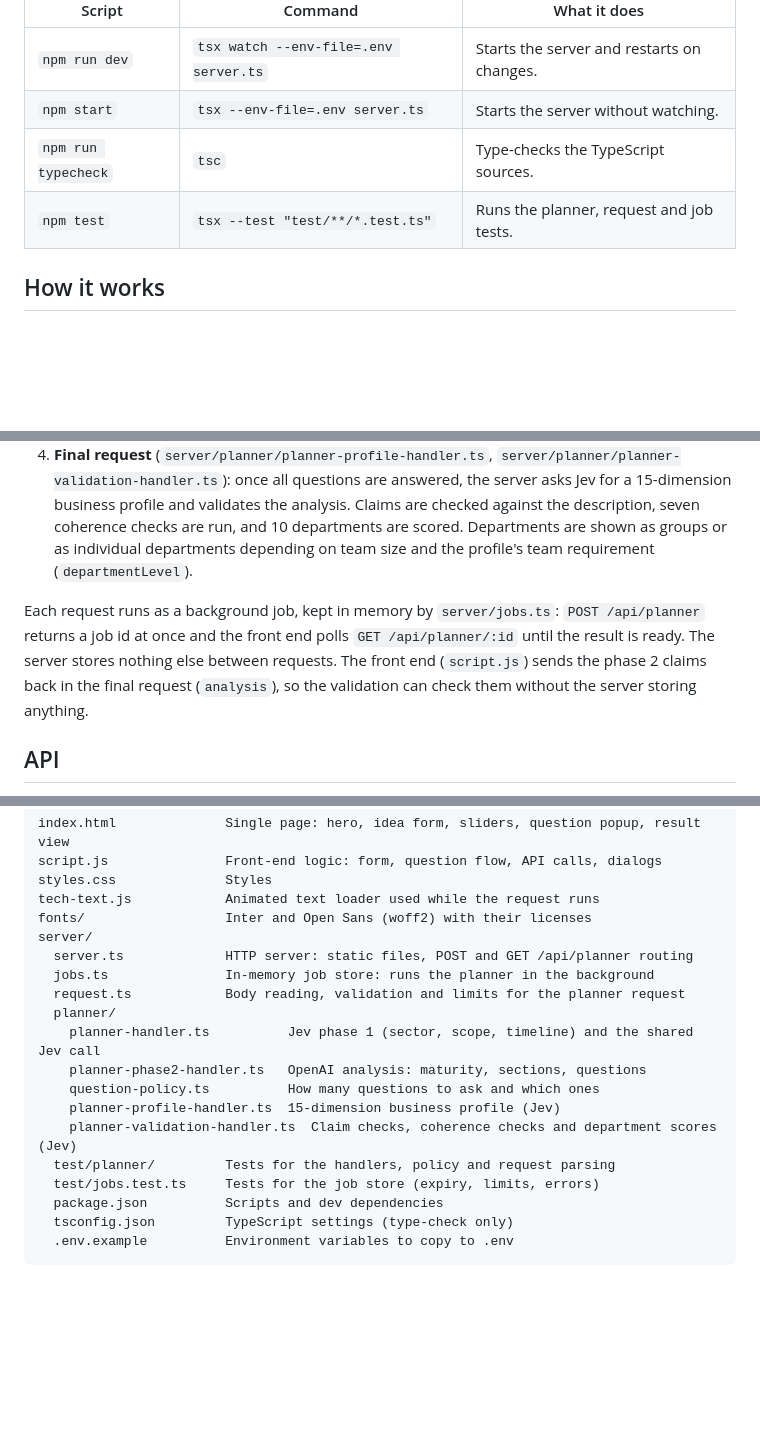
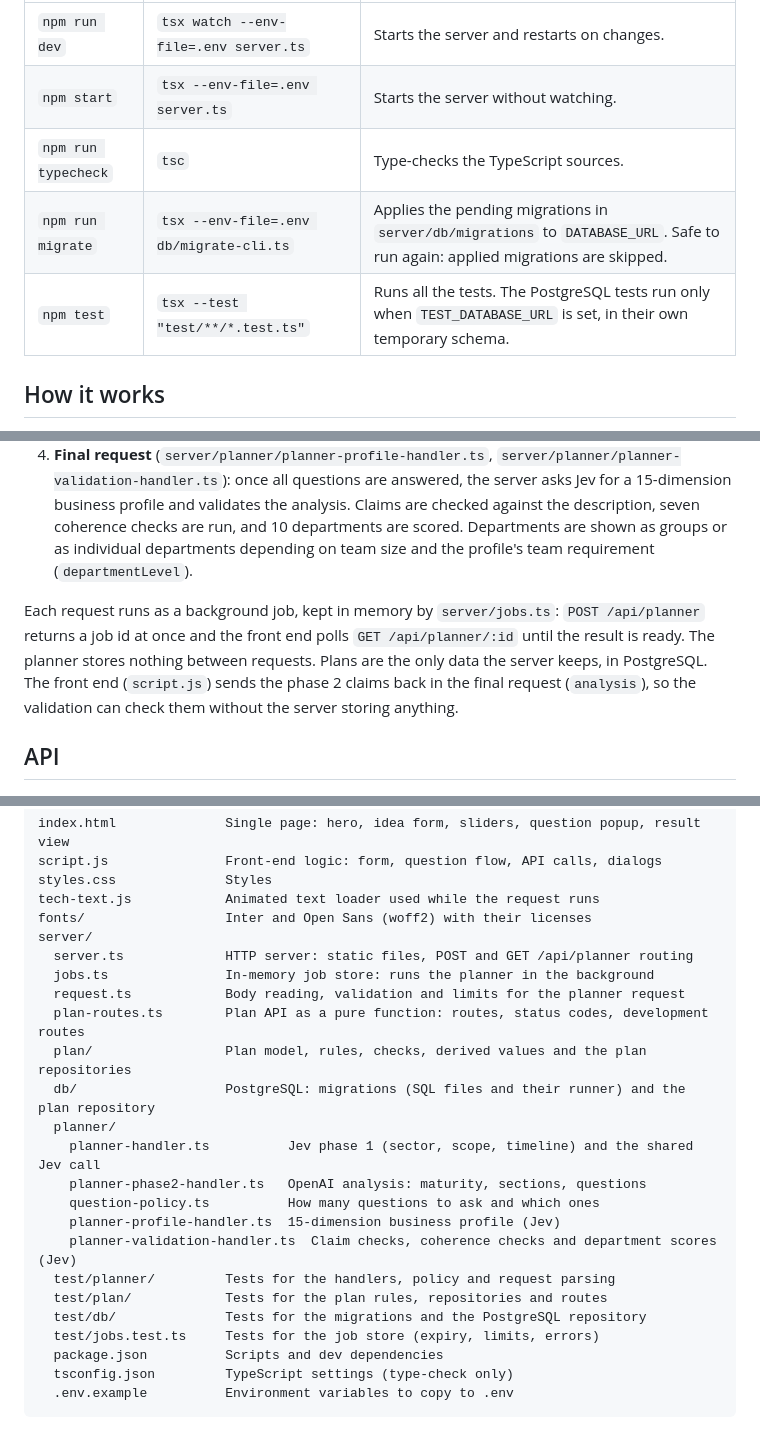
Before and after one commit to Brawliot/PBS, a Markdown page: README.md, 3 parts joined by grey strips. Drawn GitHub-style; blank space fills up the shorter version.

Commit message:
README: DATABASE_URL, npm run migrate, and where the plans are stored
Claude-Session: https://claude.ai/code/session_01P58eenu6USEEnNcG15yFFP

```diff
--- a/README.md
+++ b/README.md
@@ -56,7 +57,8 @@ Run from `server/`:
 | `npm run dev` | `tsx watch --env-file=.env server.ts` | Starts the server and restarts on changes. |
 | `npm start` | `tsx --env-file=.env server.ts` | Starts the server without watching. |
 | `npm run typecheck` | `tsc` | Type-checks the TypeScript sources. |
-| `npm test` | `tsx --test "test/**/*.test.ts"` | Runs the planner, request and job tests. |
+| `npm run migrate` | `tsx --env-file=.env db/migrate-cli.ts` | Applies the pending migrations in `server/db/migrations` to `DATABASE_URL`. Safe to run again: applied migrations are skipped. |
+| `npm test` | `tsx --test "test/**/*.test.ts"` | Runs all the tests. The PostgreSQL tests run only when `TEST_DATABASE_URL` is set, in their own temporary schema. |
 
 ## How it works
 
@@ -65,7 +67,7 @@ Run from `server/`:
 3. **Question policy** (`server/planner/question-policy.ts`): the model proposes, the server decides. It sets the question limit from maturity (vague 2, developing 3, advanced 4, adjusted by commitment signals and clamped to 1-5), removes topics already answered, and keeps the most valuable questions first.
 4. **Final request** (`server/planner/planner-profile-handler.ts`, `server/planner/planner-validation-handler.ts`): once all questions are answered, the server asks Jev for a 15-dimension business profile and validates the analysis. Claims are checked against the description, seven coherence checks are run, and 10 departments are scored. Departments are shown as groups or as individual departments depending on team size and the profile's team requirement (`departmentLevel`).
 
-Each request runs as a background job, kept in memory by `server/jobs.ts`: `POST /api/planner` returns a job id at once and the front end polls `GET /api/planner/:id` until the result is ready. The server stores nothing else between requests. The front end (`script.js`) sends the phase 2 claims back in the final request (`analysis`), so the validation can check them without the server storing anything.
+Each request runs as a background job, kept in memory by `server/jobs.ts`: `POST /api/planner` returns a job id at once and the front end polls `GET /api/planner/:id` until the result is ready. The planner stores nothing between requests. Plans are the only data the server keeps, in PostgreSQL. The front end (`script.js`) sends the phase 2 claims back in the final request (`analysis`), so the validation can check them without the server storing anything.
 
 ## API
 
@@ -152,6 +154,9 @@ server/
   server.ts             HTTP server: static files, POST and GET /api/planner routing
   jobs.ts               In-memory job store: runs the planner in the background
   request.ts            Body reading, validation and limits for the planner request
+  plan-routes.ts        Plan API as a pure function: routes, status codes, development routes
+  plan/                 Plan model, rules, checks, derived values and the plan repositories
+  db/                   PostgreSQL: migrations (SQL files and their runner) and the plan repository
   planner/
     planner-handler.ts          Jev phase 1 (sector, scope, timeline) and the shared Jev call
     planner-phase2-handler.ts   OpenAI analysis: maturity, sections, questions
@@ -159,6 +164,8 @@ server/
     planner-profile-handler.ts  15-dimension business profile (Jev)
     planner-validation-handler.ts  Claim checks, coherence checks and department scores (Jev)
   test/planner/         Tests for the handlers, policy and request parsing
+  test/plan/            Tests for the plan rules, repositories and routes
+  test/db/              Tests for the migrations and the PostgreSQL repository
   test/jobs.test.ts     Tests for the job store (expiry, limits, errors)
   package.json          Scripts and dev dependencies
   tsconfig.json         TypeScript settings (type-check only)
```
Also changed, not shown: other parts of README.md (+1 -0 lines).
